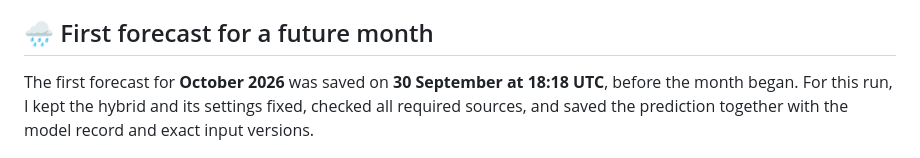
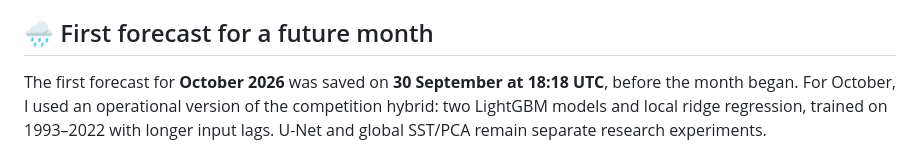
Before and after one commit to Houxxie/worcap-2026-rainfall-forecasting, a Markdown page: README.md, the part around the change. Rendered like a GitHub page.

Commit message:
Revise October 2026 forecast description in README
Updated the October 2026 forecast details to include model specifics and training data.

```diff
--- a/README.md
+++ b/README.md
@@ -52,7 +52,7 @@ The [research folder](research/README.md) contains this work, including the curr
 
 ## 🌧️ First forecast for a future month
 
-The first forecast for **October 2026** was saved on **30 September at 18:18 UTC**, before the month began. For this run, I kept the hybrid and its settings fixed, checked all required sources, and saved the prediction together with the model record and exact input versions.
+The first forecast for **October 2026** was saved on **30 September at 18:18 UTC**, before the month began. For October, I used an operational version of the competition hybrid: two LightGBM models and local ridge regression, trained on 1993–2022 with longer input lags. U-Net and global SST/PCA remain separate research experiments.
 
 ![October 2026 rainfall forecast, training climatology, and their difference](assets/forecast_october_2026.png)
 
```
